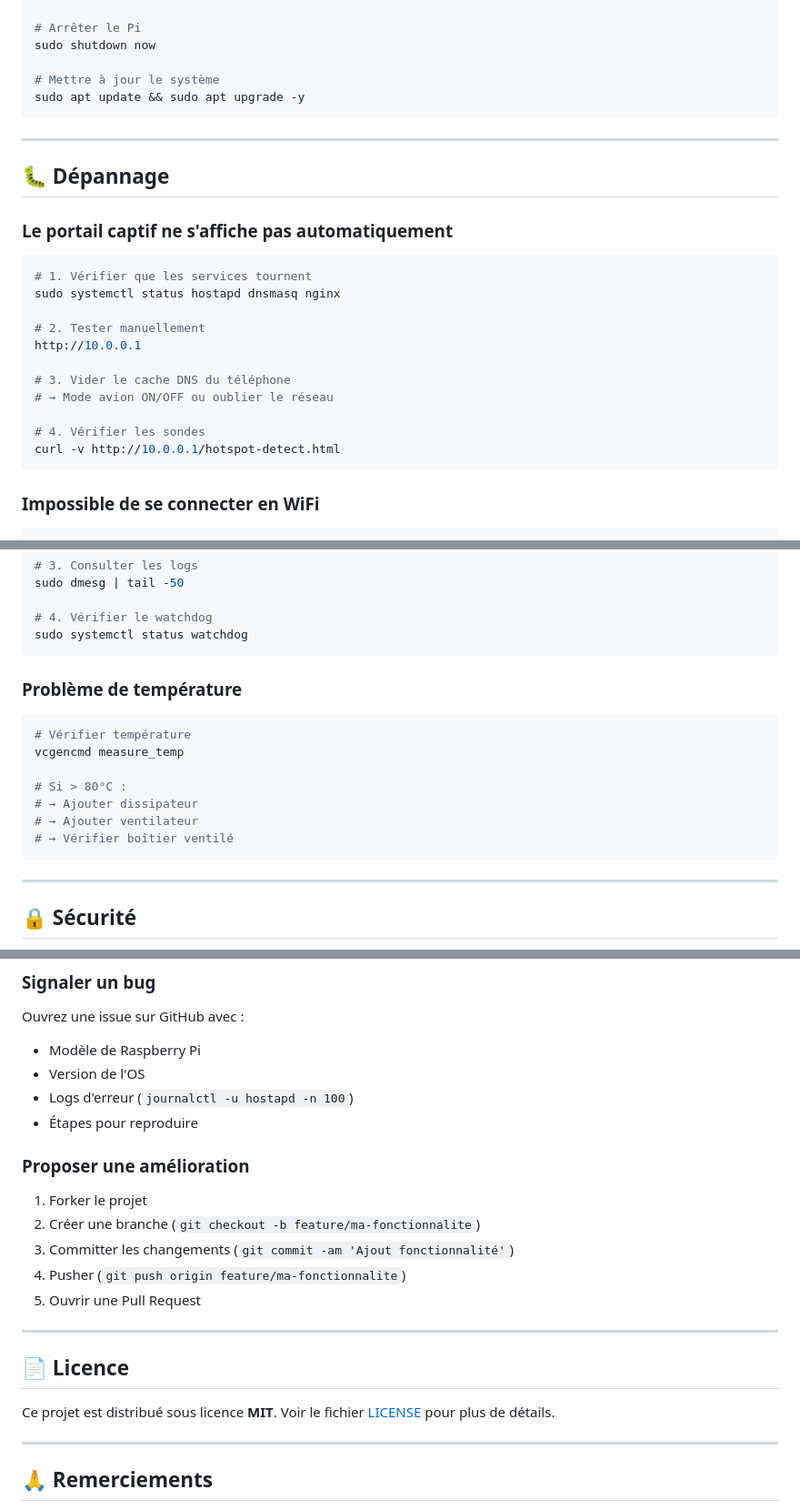
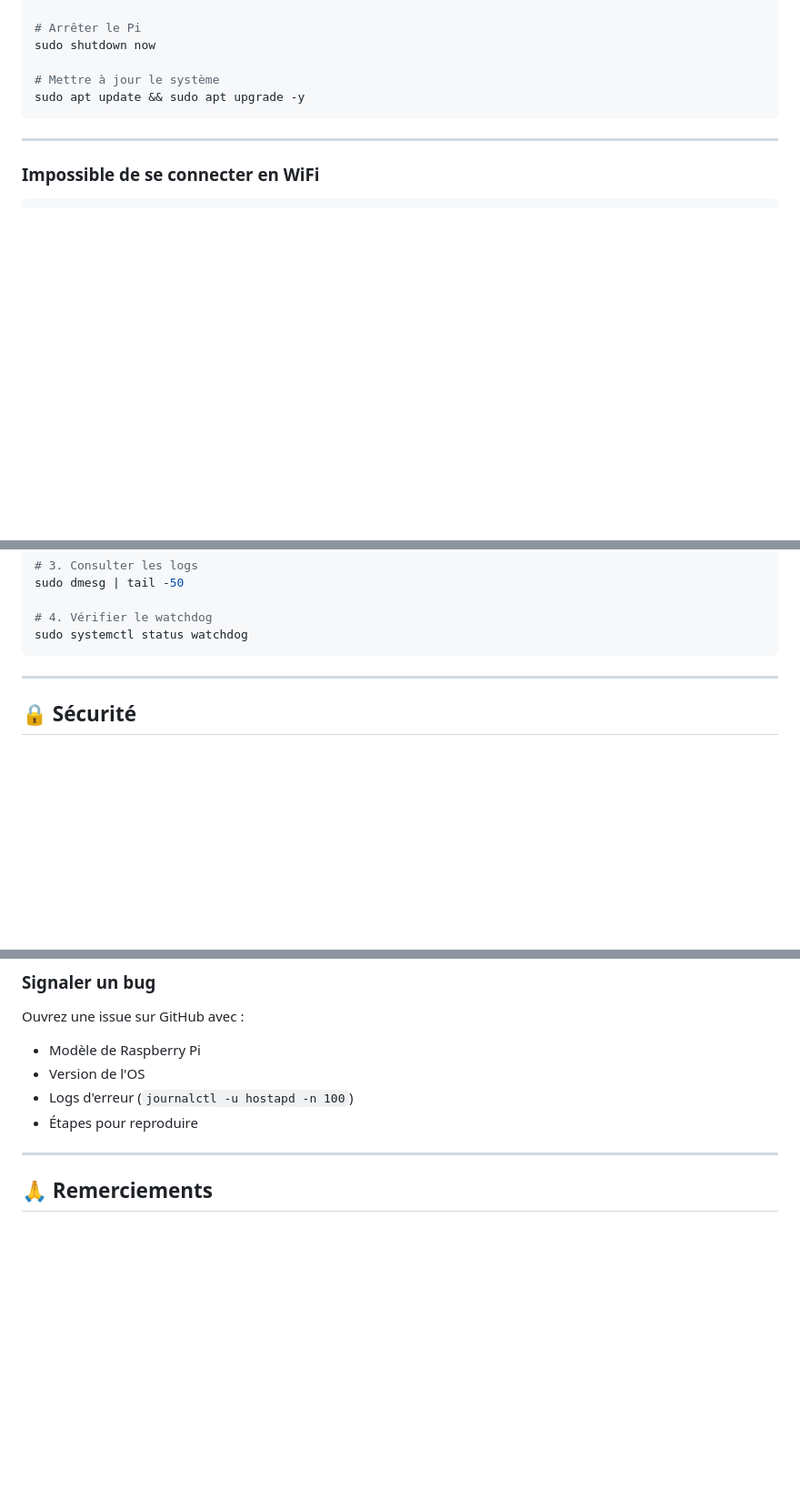
Before and after one commit to sos-guide/Installation-Guide, a Markdown page: README.md, 3 parts joined by grey strips. Shown at 91% size. GitHub-like rendering; blank space fills up the shorter version.

````diff
--- a/README.md
+++ b/README.md
@@ -201,24 +180,6 @@ sudo apt update && sudo apt upgrade -y
 
 ---
 
-## 🐛 Dépannage
-
-### Le portail captif ne s'affiche pas automatiquement
-
-```bash
-# 1. Vérifier que les services tournent
-sudo systemctl status hostapd dnsmasq nginx
-
-# 2. Tester manuellement
-http://10.0.0.1
-
-# 3. Vider le cache DNS du téléphone
-# → Mode avion ON/OFF ou oublier le réseau
-
-# 4. Vérifier les sondes
-curl -v http://10.0.0.1/hotspot-detect.html
-```
-
 ### Impossible de se connecter en WiFi
 
 ```bash
@@ -249,18 +210,6 @@ sudo dmesg | tail -50
 
 # 4. Vérifier le watchdog
 sudo systemctl status watchdog
-```
-
-### Problème de température
-
-```bash
-# Vérifier température
-vcgencmd measure_temp
-
-# Si > 80°C :
-# → Ajouter dissipateur
-# → Ajouter ventilateur
-# → Vérifier boîtier ventilé
 ```
 
 ---
@@ -349,19 +298,6 @@ Ouvrez une issue sur GitHub avec :
 - Logs d'erreur (`journalctl -u hostapd -n 100`)
 - Étapes pour reproduire
 
-### Proposer une amélioration
-1. Forker le projet
-2. Créer une branche (`git checkout -b feature/ma-fonctionnalite`)
-3. Committer les changements (`git commit -am 'Ajout fonctionnalité'`)
-4. Pusher (`git push origin feature/ma-fonctionnalite`)
-5. Ouvrir une Pull Request
-
----
-
-## 📄 Licence
-
-Ce projet est distribué sous licence **MIT**. Voir le fichier [LICENSE](LICENSE) pour plus de détails.
-
 ---
 
 ## 🙏 Remerciements
````
Also changed, not shown: other parts of README.md (+0 -21 lines).
